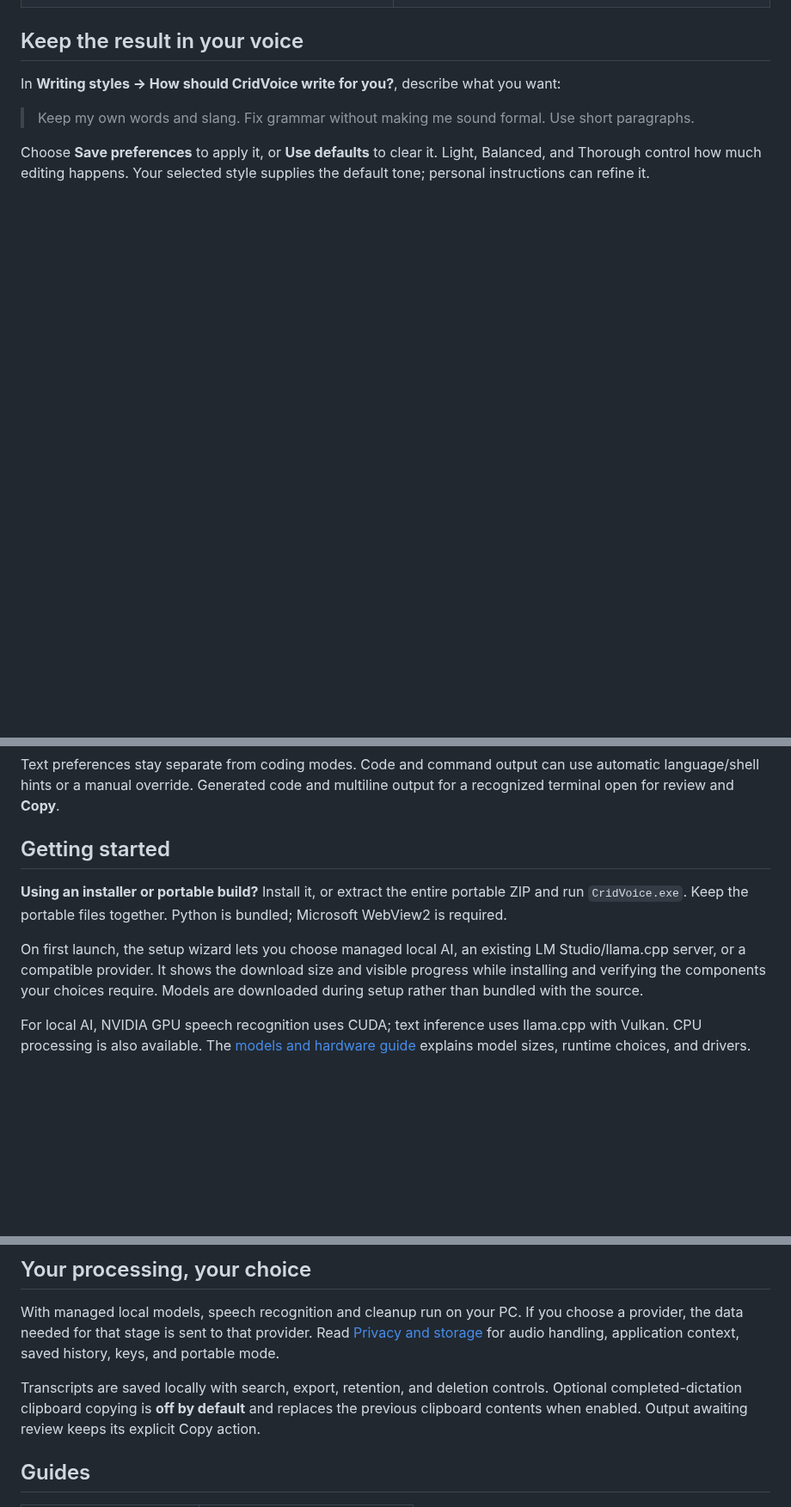
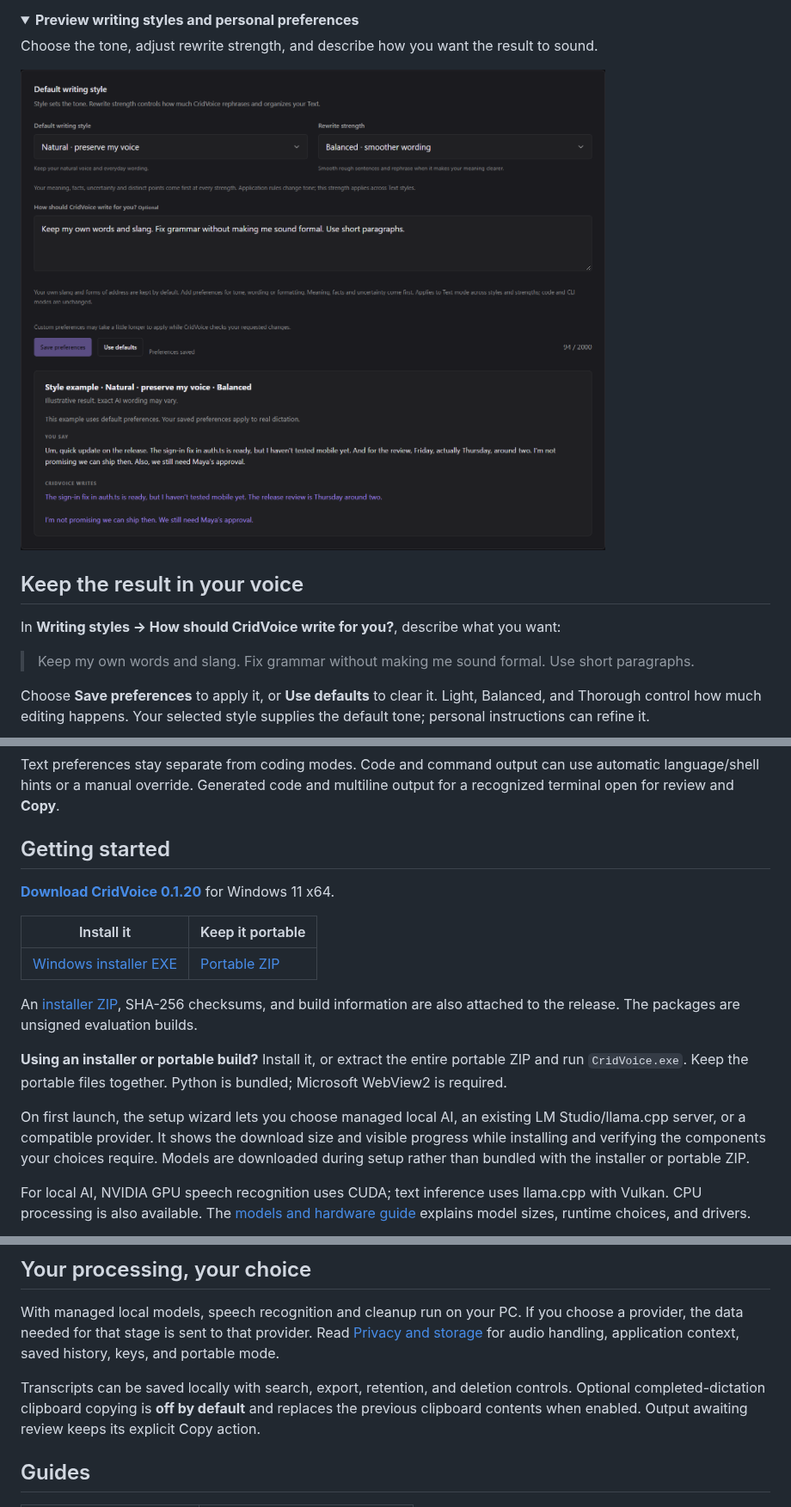
Before and after one commit to chriszoladz/CridVoice, a Markdown page: README.md, 3 parts joined by grey strips. Shown at 86% size. GitHub-like rendering; pictures changed too: docs/images/writing-styles.png (added); folded sections open; blank space fills up the shorter version.

```diff
--- a/README.md
+++ b/README.md
@@ -33,3 +50,11 @@ Live preview follows along while you talk. The final speech model handles the co
+<details>
+<summary><strong>Preview writing styles and personal preferences</strong></summary>
+
+Choose the tone, adjust rewrite strength, and describe how you want the result to sound.
+
+![Writing styles with Natural tone, Balanced rewrite strength, and saved sample writing preferences](docs/images/writing-styles.png)
+
+</details>
 
 ## Keep the result in your voice
 
@@ -43,9 +68,17 @@ Text preferences stay separate from coding modes. Code and command output can us
 
 ## Getting started
 
+**[Download CridVoice 0.1.20](https://github.com/chriszoladz/CridVoice/releases/tag/v0.1.20)** for Windows 11 x64.
+
+| Install it | Keep it portable |
+| --- | --- |
+| [Windows installer EXE](https://github.com/chriszoladz/CridVoice/releases/download/v0.1.20/CridVoice-0.1.20-windows-x64-setup.exe) | [Portable ZIP](https://github.com/chriszoladz/CridVoice/releases/download/v0.1.20/CridVoice-0.1.20-windows-x64-portable.zip) |
+
+An [installer ZIP](https://github.com/chriszoladz/CridVoice/releases/download/v0.1.20/CridVoice-0.1.20-windows-x64-installer.zip), SHA-256 checksums, and build information are also attached to the release. The packages are unsigned evaluation builds.
+
 **Using an installer or portable build?** Install it, or extract the entire portable ZIP and run `CridVoice.exe`. Keep the portable files together. Python is bundled; Microsoft WebView2 is required.
 
-On first launch, the setup wizard lets you choose managed local AI, an existing LM Studio/llama.cpp server, or a compatible provider. It shows the download size and visible progress while installing and verifying the components your choices require. Models are downloaded during setup rather than bundled with the source.
+On first launch, the setup wizard lets you choose managed local AI, an existing LM Studio/llama.cpp server, or a compatible provider. It shows the download size and visible progress while installing and verifying the components your choices require. Models are downloaded during setup rather than bundled with the installer or portable ZIP.
 
 For local AI, NVIDIA GPU speech recognition uses CUDA; text inference uses llama.cpp with Vulkan. CPU processing is also available. The [models and hardware guide](docs/MODELS.md) explains model sizes, runtime choices, and drivers.
 
@@ -64,7 +97,7 @@ Shortcuts can be changed by pressing the new combination in Settings.
 
 With managed local models, speech recognition and cleanup run on your PC. If you choose a provider, the data needed for that stage is sent to that provider. Read [Privacy and storage](docs/PRIVACY.md) for audio handling, application context, saved history, keys, and portable mode.
 
-Transcripts are saved locally with search, export, retention, and deletion controls. Optional completed-dictation clipboard copying is **off by default** and replaces the previous clipboard contents when enabled. Output awaiting review keeps its explicit Copy action.
+Transcripts can be saved locally with search, export, retention, and deletion controls. Optional completed-dictation clipboard copying is **off by default** and replaces the previous clipboard contents when enabled. Output awaiting review keeps its explicit Copy action.
 
 ## Guides
 
```
Also changed, not shown: other parts of README.md (+23 -4 lines), docs/DEVELOPMENT.md (+2 -2 lines), docs/images/overview.png (added), docs/images/recording-preview.png (added).
